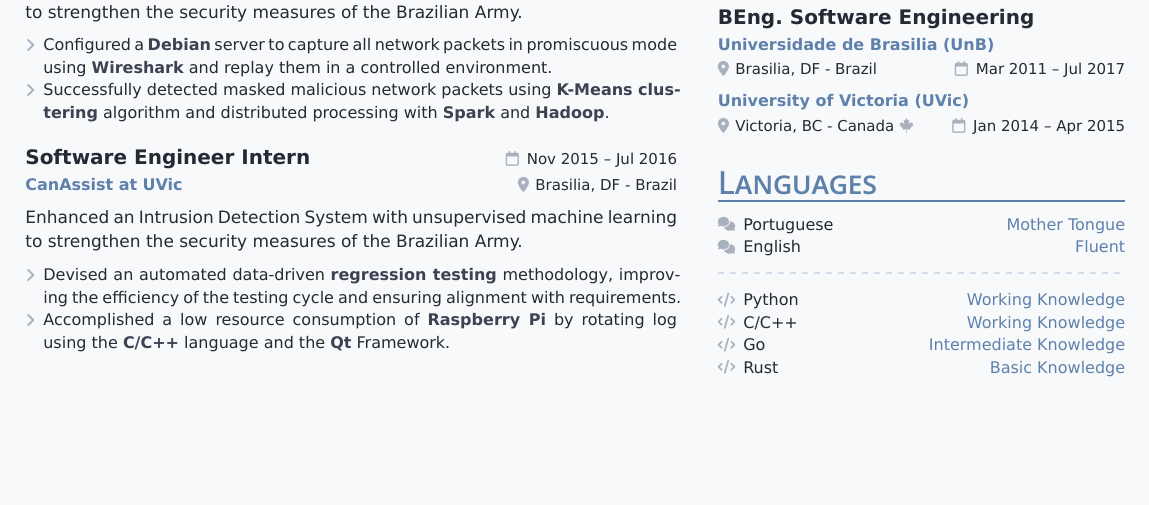
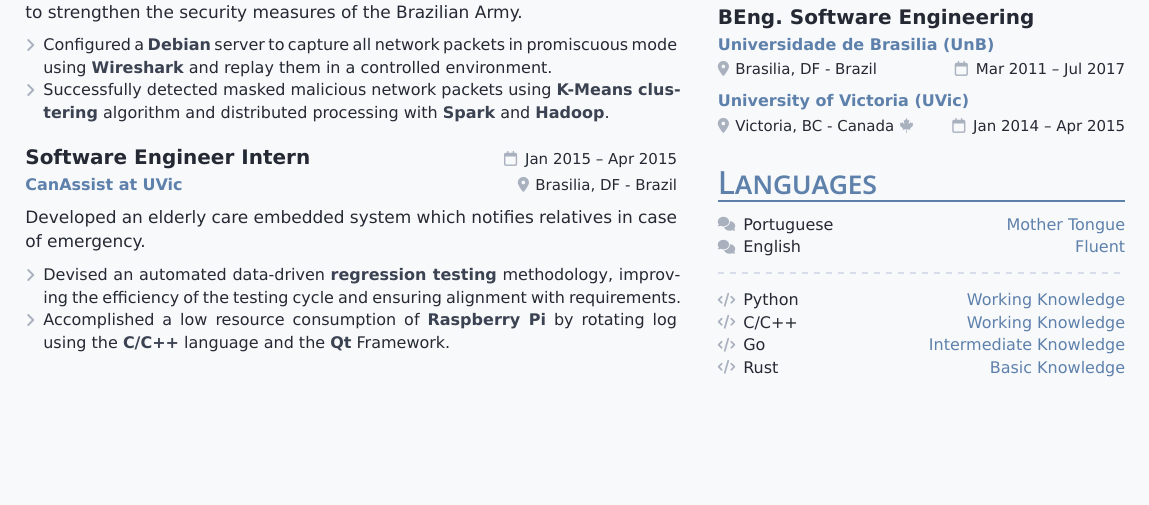
Before and after one commit to mfurquimdev/resume, a Typst document (resume.typ): part of the page, cut so that both start at the same text. The pictures show the PDF file resume.pdf that the author committed with the source.

Commit message:
Fix date and summary of CanAssist inter experience

```diff
--- a/resume.typ
+++ b/resume.typ
@@ -248,7 +248,7 @@ Collaborated with multiple teams to improve observability of the back-end servic
       #set text(size: 7.5pt, weight: "regular")
       #fa-icon("calendar", fill: theme.item, solid: false)
       #h(0.2em)
-      #text(weight: "regular")[Nov 2015 -- Jul 2016]
+      #text(weight: "regular")[Jan 2015 -- Apr 2015]
     ]
     #v(-0.4em)
     #link("https://web.archive.org/web/20150619063918/https://www.canassist.ca/EN/main/latest-news/2015-news-archive/canassist-welcomes-new-group-of-students.html")[#text(size: 8pt, weight: "semibold", fill: theme.accentColor)[CanAssist]]
@@ -262,7 +262,7 @@ Collaborated with multiple teams to improve observability of the back-end servic
       #text(weight: "regular")[Brasilia, DF - Brazil]
     ]
 
-    Enhanced an Intrusion Detection System with unsupervised machine learning to strengthen the security measures of the Brazilian Army.
+    Developed an elderly care embedded system which notifies relatives in case of emergency.
 
     #[
       #set text(size: 8pt)
```
Also changed, not shown: resume.pdf.
